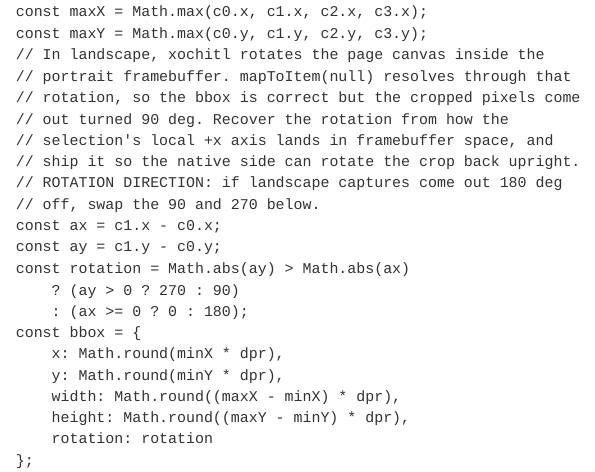
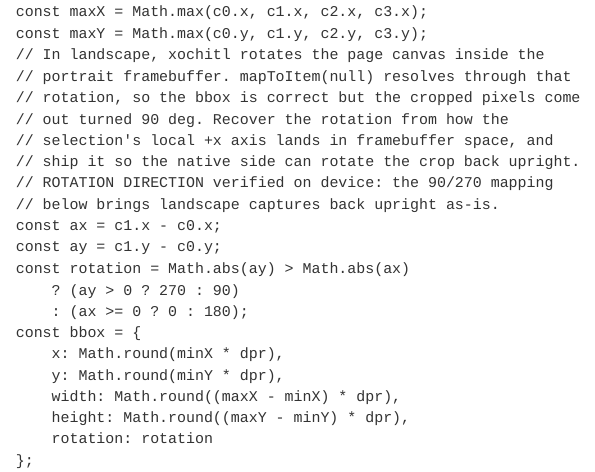
Before and after one commit to bistace/retasker, a Quarto document (src/selection/retasker-selection.qmd): the page in a window 1100 px wide, from 730 px down. Rendered offline with R 4.5, knitr and Pandoc in place of Quarto, with nearby package versions.

Commit message:
docs: mark capture rotation direction verified

```diff
--- a/src/selection/retasker-selection.qmd
+++ b/src/selection/retasker-selection.qmd
@@ -46,8 +46,8 @@ AFFECT /qml/common/SceneSelectionHandler.qml
                     // out turned 90 deg. Recover the rotation from how the
                     // selection's local +x axis lands in framebuffer space, and
                     // ship it so the native side can rotate the crop back upright.
-                    // ROTATION DIRECTION: if landscape captures come out 180 deg
-                    // off, swap the 90 and 270 below.
+                    // ROTATION DIRECTION verified on device: the 90/270 mapping
+                    // below brings landscape captures back upright as-is.
                     const ax = c1.x - c0.x;
                     const ay = c1.y - c0.y;
                     const rotation = Math.abs(ay) > Math.abs(ax)
```
